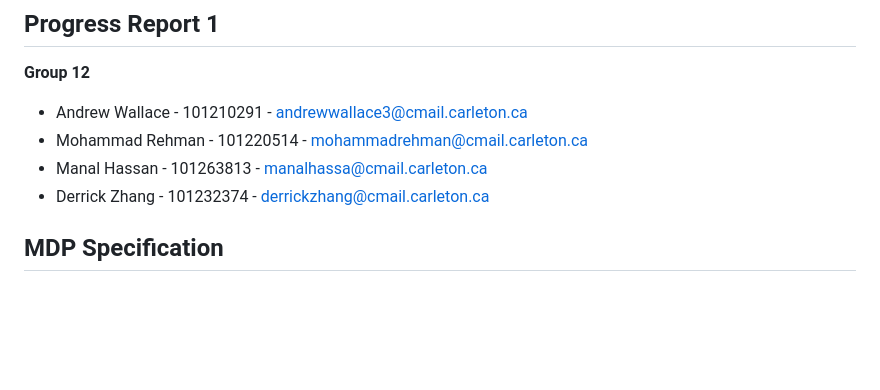
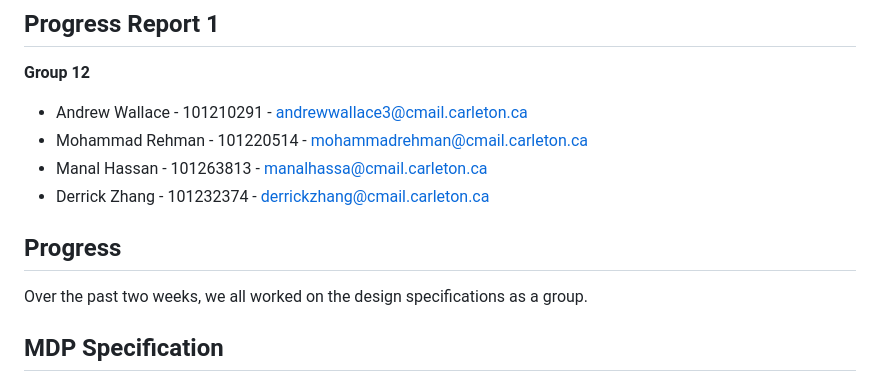
Before and after one commit to awallace77/comp4010-project, a Markdown page: progress_reports/pr1.md, the part around the change. GitHub-like rendering; blank space fills up the shorter version.

```diff
--- a/progress_reports/pr1.md
+++ b/progress_reports/pr1.md
@@ -7,6 +7,11 @@
 - Mohammad Rehman - 101220514 - mohammadrehman@cmail.carleton.ca
 - Manal Hassan - 101263813 - manalhassa@cmail.carleton.ca
 - Derrick Zhang - 101232374 - derrickzhang@cmail.carleton.ca
+
+
+## Progress
+
+Over the past two weeks, we all worked on the design specifications as a group.
 
 ## MDP Specification
 
```
